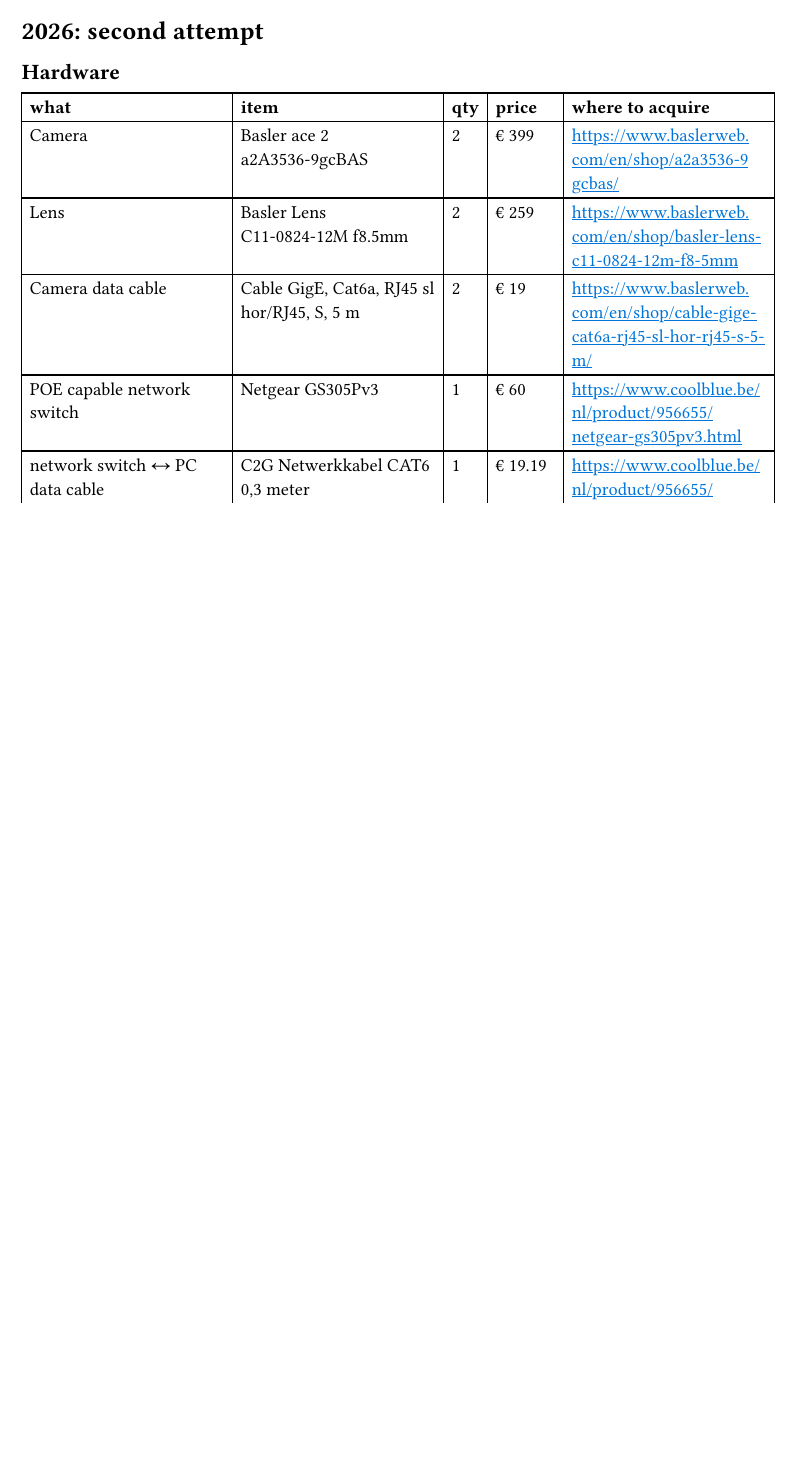
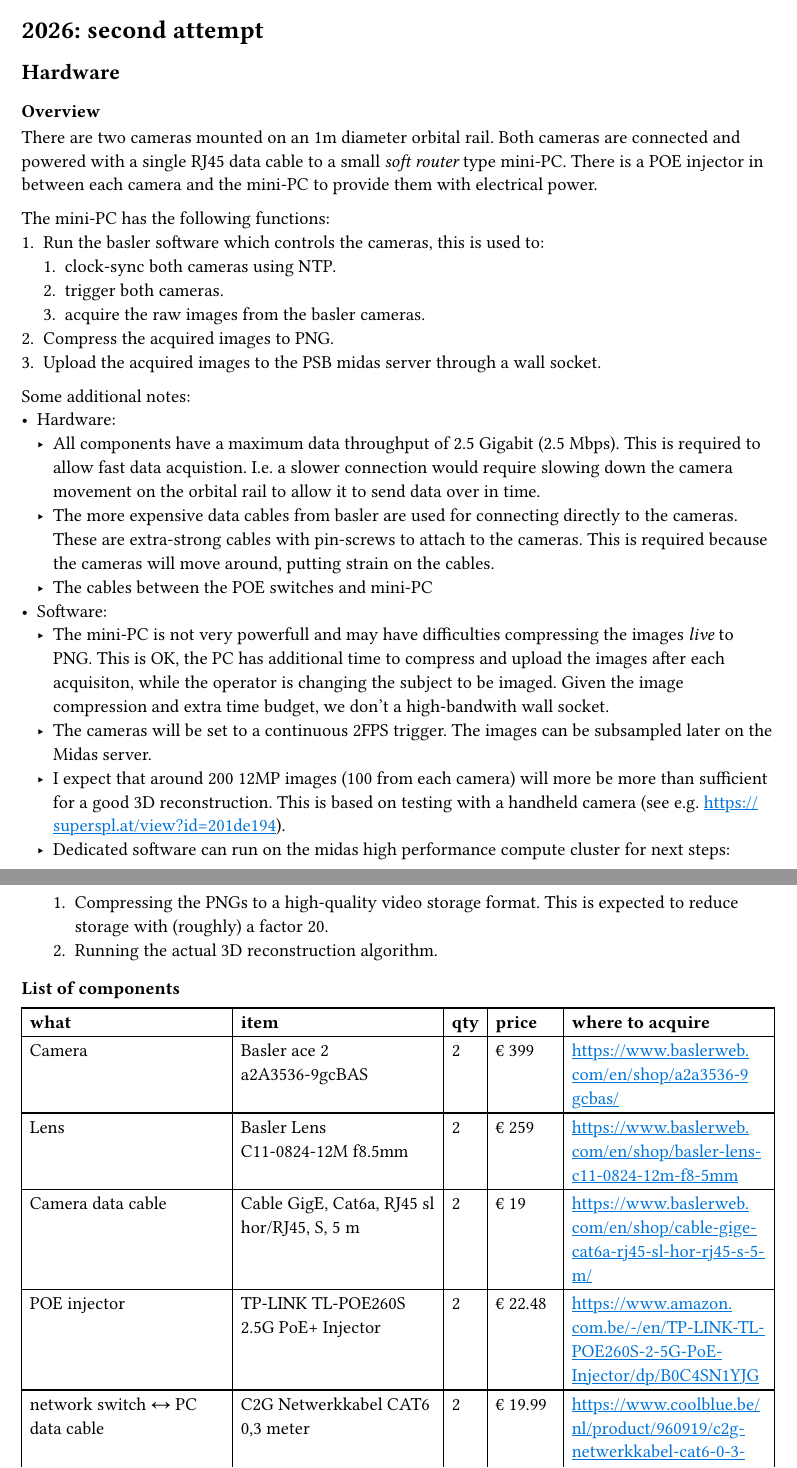
Before and after one commit to SamDM/radiance-field-phenotyping-acq, a Typst document (doc/main.typ): part of page 2 of 6 before the commit and two parts of pages 2 and 3 of 7 after it, the two joined at a grey line, cut so that both start at the same text, the shorter picture padded with empty space. Compiled offline with Typst 0.15.

Commit message:
draft application overview

```diff
--- a/doc/main.typ
+++ b/doc/main.typ
@@ -59,6 +59,62 @@
 
 == Hardware
 
+=== Overview
+
+There are two cameras mounted on an 1m diameter orbital rail.
+Both cameras are connected and powered with a single RJ45 data cable to a small
+_soft router_ type mini-PC.
+There is a POE injector in between each camera and the mini-PC to provide them with electrical power.
+
+The mini-PC has the following functions:
+1. Run the basler software which controls the cameras, this is used to:
+  1. clock-sync both cameras using NTP.
+  2. trigger both cameras.
+  3. acquire the raw images from the basler cameras.
+2. Compress the acquired images to PNG.
+3. Upload the acquired images to the PSB midas server through a wall socket.
+
+
+// TODO: instert a diagram here (top-down = from left to right):
+// Orbital rail <-> camera 1
+// Orbital rail <-> camera 2
+// Camera 1 <-cat6-> POE 1 <-cat6-> mini-PC
+// Camera 2 <-cat6-> POE 1 <-cat6-> mini-PC
+// POE 1 <-power cable-> distribution plug
+// POE 2 <-power cable-> distribution plug
+// mini-PC <-power cable-> distributuion plug
+// mini-PC <-cat6-> wall LAn socket
+// distribution plut <-power cable-> wall power socket
+
+Some additional notes:
+- Hardware:
+  - All components have a maximum data throughput of 2.5 Gigabit (2.5 Mbps).
+    This is required to allow fast data acquistion.
+    I.e. a slower connection would require slowing down the camera movement on the
+    orbital rail to allow it to send data over in time.
+  - The more expensive data cables from basler are used for connecting directly to the cameras.
+    These are extra-strong cables with pin-screws to attach to the cameras.
+    This is required because the cameras will move around, putting strain on the cables.
+  - The cables between the POE switches and mini-PC
+- Software:
+  - The mini-PC is not very powerfull and may have difficulties compressing the
+    images _live_ to PNG.  This is OK, the PC has additional time to compress and
+    upload the images after each acquisiton, while the operator is changing the
+    subject to be imaged.
+    Given the image compression and extra time budget, we don't a high-bandwith wall socket.
+  - The cameras will be set to a continuous 2FPS trigger. The images can be
+    subsampled later on the Midas server.
+  - I expect that around 200 12MP images (100 from each camera) will more be
+    more than sufficient for a good 3D reconstruction. This is based on testing
+    with a handheld camera (see e.g. https://superspl.at/view?id=201de194).
+  - Dedicated software can run on the midas high performance compute cluster for
+    next steps:
+    1. Compressing the PNGs to a high-quality video storage format.
+       This is expected to reduce storage with (roughly) a factor 20.
+    2. Running the actual 3D reconstruction algorithm.
+
+=== List of components
+
 #[
   #show table.cell.where(y: 0): set text(weight: "bold")
 
@@ -84,14 +140,12 @@
     [#sym.euro 19],
     [#link("https://www.baslerweb.com/en/shop/cable-gige-cat6a-rj45-sl-hor-rj45-s-5-m/")],
     //
-    [POE capable network switch],
-    [Netgear GS305Pv3],
-    [1],
-    [#sym.euro 60],
-    [#link("https://www.coolblue.be/nl/product/956655/netgear-gs305pv3.html")],
+    [POE injector],
+    [TP-LINK TL-POE260S 2.5G PoE+ Injector],
+    [2],
+    [#sym.euro 22.48],
+    [#link("https://www.amazon.com.be/-/en/TP-LINK-TL-POE260S-2-5G-PoE-Injector/dp/B0C4SN1YJG")],
     //
     [network switch #sym.arrow.l.r PC data cable],
     [C2G Netwerkkabel CAT6 0,3 meter],
-    [1],
-    [#sym.euro 19.19],
-    [#link("https://www.coolblue.be/nl/product/956655/netgear-gs305pv3.html")],
+    [2],
```
Also changed, not shown: doc/main.typ (21 more changed lines).
